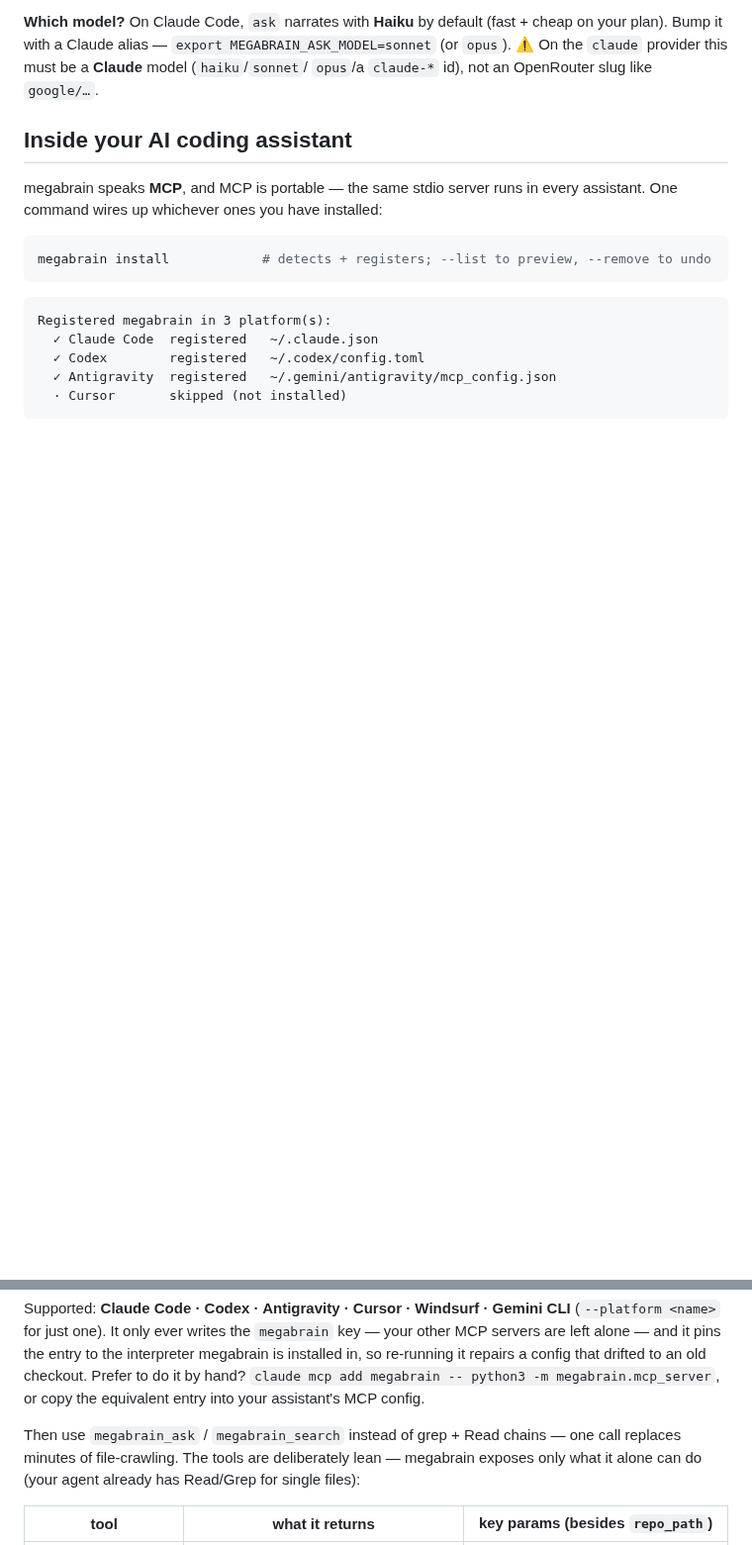
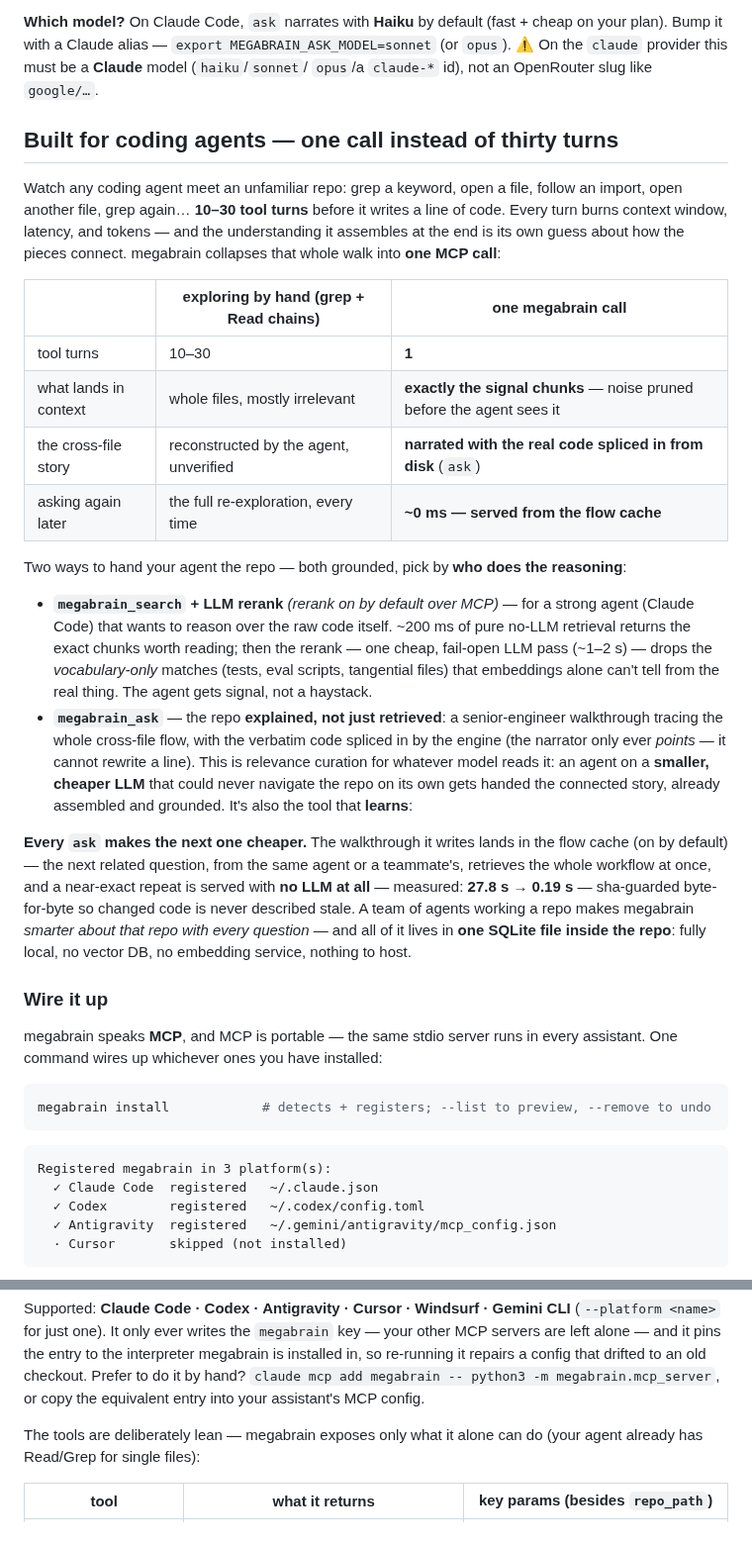
Before and after one commit to bernatch22/megabrain, a Markdown page: README.md, 2 parts joined by grey strips. Shown at 99% size. Drawn GitHub-style; blank space fills up the shorter version.

Commit message:
docs(readme): the coding-agents thesis — one MCP call instead of thirty turns
New 'Built for coding agents' section developing the core argument graphify-style:
the hand-exploration walk (grep → Read → grep, 10–30 turns) vs one megabrain call,
as a comparison table (turns · what lands in context · the cross-file story ·
asking again). Then the two grounded paths by WHO reasons: search+rerank for a
strong agent that reads raw code itself (rerank kills the vocabulary-only matches
embeddings can't), ask as relevance curation — a smaller/cheaper LLM gets the
assembled, grounded story it could never navigate to alone — and ask as the tool
that learns: every walkthrough compounds in the flow cache (27.8 s → 0.19 s
measured), one SQLite file in the repo, fully local, nothing to host. Install
wiring moved under 'Wire it up'.

```diff
--- a/README.md
+++ b/README.md
@@ -151,7 +151,45 @@ on your plan). Bump it with a Claude alias — `export MEGABRAIN_ASK_MODEL=sonne
 `opus`). ⚠️ On the `claude` provider this must be a **Claude** model (`haiku`/`sonnet`/
 `opus`/a `claude-*` id), not an OpenRouter slug like `google/…`.
 
-## Inside your AI coding assistant
+## Built for coding agents — one call instead of thirty turns
+
+Watch any coding agent meet an unfamiliar repo: grep a keyword, open a file, follow an
+import, open another file, grep again… **10–30 tool turns** before it writes a line of
+code. Every turn burns context window, latency, and tokens — and the understanding it
+assembles at the end is its own guess about how the pieces connect. megabrain collapses
+that whole walk into **one MCP call**:
+
+| | exploring by hand (grep + Read chains) | one megabrain call |
+|---|---|---|
+| tool turns | 10–30 | **1** |
+| what lands in context | whole files, mostly irrelevant | **exactly the signal chunks** — noise pruned before the agent sees it |
+| the cross-file story | reconstructed by the agent, unverified | **narrated with the real code spliced in from disk** (`ask`) |
+| asking again later | the full re-exploration, every time | **~0 ms — served from the flow cache** |
+
+Two ways to hand your agent the repo — both grounded, pick by **who does the reasoning**:
+
+- **`megabrain_search` + LLM rerank** *(rerank on by default over MCP)* — for a strong
+  agent (Claude Code) that wants to reason over the raw code itself. ~200 ms of pure
+  no-LLM retrieval returns the exact chunks worth reading; then the rerank — one cheap,
+  fail-open LLM pass (~1–2 s) — drops the *vocabulary-only* matches (tests, eval scripts,
+  tangential files) that embeddings alone can't tell from the real thing. The agent gets
+  signal, not a haystack.
+- **`megabrain_ask`** — the repo **explained, not just retrieved**: a senior-engineer
+  walkthrough tracing the whole cross-file flow, with the verbatim code spliced in by the
+  engine (the narrator only ever *points* — it cannot rewrite a line). This is relevance
+  curation for whatever model reads it: an agent on a **smaller, cheaper LLM** that could
+  never navigate the repo on its own gets handed the connected story, already assembled
+  and grounded. It's also the tool that **learns**:
+
+**Every `ask` makes the next one cheaper.** The walkthrough it writes lands in the flow
+cache (on by default) — the next related question, from the same agent or a teammate's,
+retrieves the whole workflow at once, and a near-exact repeat is served with **no LLM at
+all** — measured: **27.8 s → 0.19 s** — sha-guarded byte-for-byte so changed code is
+never described stale. A team of agents working a repo makes megabrain *smarter about
+that repo with every question* — and all of it lives in **one SQLite file inside the
+repo**: fully local, no vector DB, no embedding service, nothing to host.
+
+### Wire it up
 
 megabrain speaks **MCP**, and MCP is portable — the same stdio server runs in every
 assistant. One command wires up whichever ones you have installed:
@@ -175,9 +213,8 @@ installed in, so re-running it repairs a config that drifted to an old checkout.
 to do it by hand? `claude mcp add megabrain -- python3 -m megabrain.mcp_server`, or copy
 the equivalent entry into your assistant's MCP config.
 
-Then use `megabrain_ask` / `megabrain_search` instead of grep + Read chains — one call
-replaces minutes of file-crawling. The tools are deliberately lean — megabrain exposes
-only what it alone can do (your agent already has Read/Grep for single files):
+The tools are deliberately lean — megabrain exposes only what it alone can do (your
+agent already has Read/Grep for single files):
 
 | tool | what it returns | key params (besides `repo_path`) |
 |---|---|---|
```
